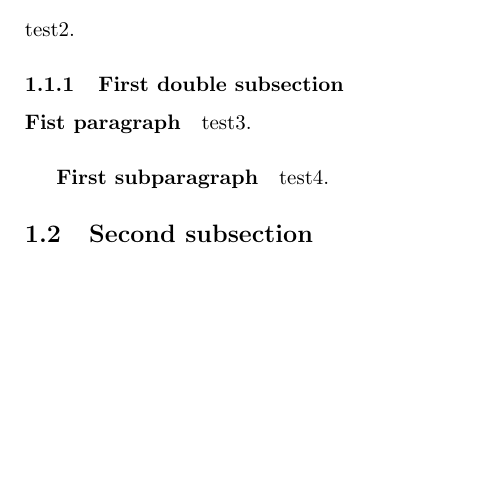
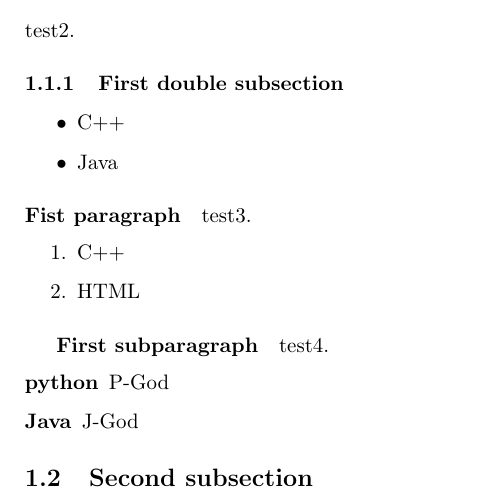
Before and after one commit to watemanr/First-Latex, a LaTeX document (Second Latex/s1.0.tex): part of the page, cut so that both start at the same text, the shorter picture padded with empty space. Compiled offline with pdfLaTeX.

Commit message:
列表
插入了三种列表，试验效果

```diff
--- a/Second Latex/s1.0.tex
+++ b/Second Latex/s1.0.tex
@@ -6,12 +7,24 @@
 \section{First section} test1.%1号题目，花括号后面是下面的文字
     \subsection{First subsection} test2.%sub表示下一级？这样比较方便
         \subsubsection{First double subsection}%同理，三级标题
+        \begin{itemize}
+          \item C++
+          \item Java
+        \end{itemize}
             \paragraph{Fist paragraph} test3.%第一段？不对，应该还是一级小标题
+            \begin{enumerate}
+              \item C++
+              \item HTML
+            \end{enumerate}
                 \subparagraph{First subparagraph} test4.%二级小标题
+                \begin{description}%这个是属于上面的1.1.1的内容，而不是二级段的
+                  \item[python] P-God
+                  \item[Java] J-God
+                \end{description}
     \subsection{Second subsection}%可以自己排成第二个二级小标题
-        \paragraph{what}
-\\%在这里没有换行
-Hello World! \\ % This is comment
+        \paragraph{what\\}
+%在这里没有换行
+Hello World! \\ % This is comment 为啥是前面空两格的？
 Hello \LaTeX ! \\
 
 $\lim\limits_{n \rightarrow +\infty} P\lbrace\frac{\sum\limits_{i=1}{n}Xi - n\cdot EX}{ \sqrt{n \cdot DX} }  \leqslant x\rbrace = \Phi(x)$ \\
```
Also changed, not shown: Second Latex/s1.0.pdf, Second Latex/s1.0.tex (1 more changed lines).
